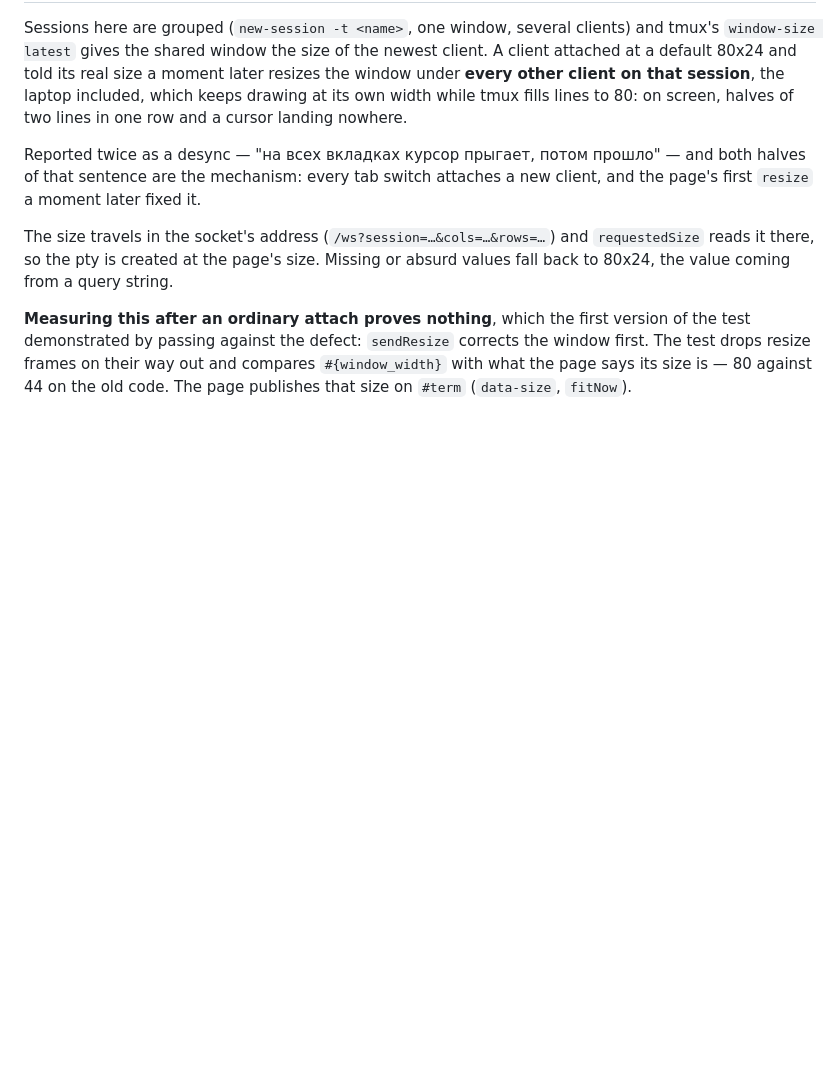
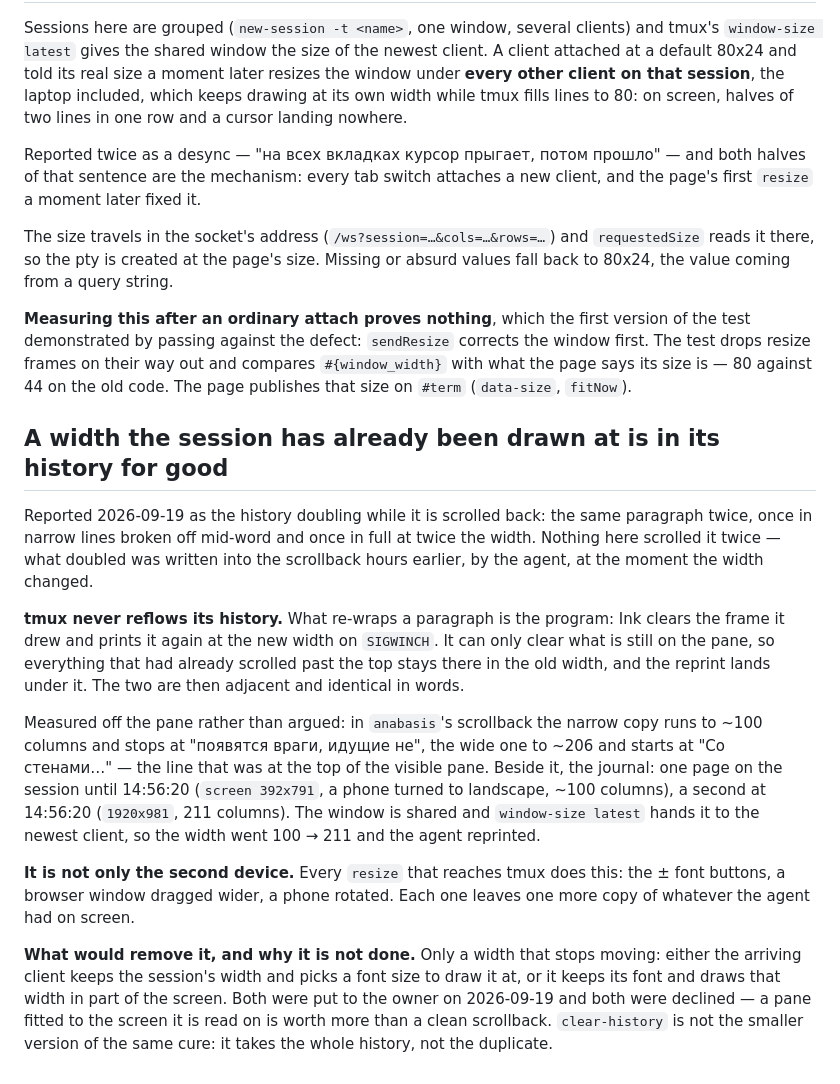
Before and after one commit to hitromudr/pockterm, a Markdown page: docs/lessons/socket-and-attach.md, the part around the change. GitHub-like rendering; blank space fills up the shorter version.

Commit message:
docs: ширина, при которой панель уже рисовали, остаётся в истории
Дубль абзаца в скроллбэке — не повтор прокрутки, а перепечатка агента в
момент смены ширины окна: Ink стирает кадр и печатает его заново, стереть
может только видимое, остальное остаётся в старой ширине. Измерено по
истории anabasis (~100 против ~206 колонок) и журналу (телефон до 14:56:20,
десктоп после). Поведение оставлено прежним по решению владельца.

Co-Authored-By: Claude Opus 5 (1M context) <noreply@anthropic.com>

```diff
--- a/docs/lessons/socket-and-attach.md
+++ b/docs/lessons/socket-and-attach.md
@@ -161,3 +161,37 @@ version of the test demonstrated by passing against the defect: `sendResize`
 corrects the window first. The test drops resize frames on their way out and
 compares `#{window_width}` with what the page says its size is — 80 against 44 on
 the old code. The page publishes that size on `#term` (`data-size`, `fitNow`).
+
+## A width the session has already been drawn at is in its history for good
+
+Reported 2026-09-19 as the history doubling while it is scrolled back: the same
+paragraph twice, once in narrow lines broken off mid-word and once in full at
+twice the width. Nothing here scrolled it twice — what doubled was written into
+the scrollback hours earlier, by the agent, at the moment the width changed.
+
+**tmux never reflows its history.** What re-wraps a paragraph is the program:
+Ink clears the frame it drew and prints it again at the new width on `SIGWINCH`.
+It can only clear what is still on the pane, so everything that had already
+scrolled past the top stays there in the old width, and the reprint lands under
+it. The two are then adjacent and identical in words.
+
+Measured off the pane rather than argued: in `anabasis`'s scrollback the narrow
+copy runs to ~100 columns and stops at "появятся враги, идущие не", the wide one
+to ~206 and starts at "Со стенами…" — the line that was at the top of the visible
+pane. Beside it, the journal: one page on the session until 14:56:20
+(`screen 392x791`, a phone turned to landscape, ~100 columns), a second at
+14:56:20 (`1920x981`, 211 columns). The window is shared and `window-size latest`
+hands it to the newest client, so the width went 100 → 211 and the agent
+reprinted.
+
+**It is not only the second device.** Every `resize` that reaches tmux does this:
+the ± font buttons, a browser window dragged wider, a phone rotated. Each one
+leaves one more copy of whatever the agent had on screen.
+
+**What would remove it, and why it is not done.** Only a width that stops moving:
+either the arriving client keeps the session's width and picks a font size to
+draw it at, or it keeps its font and draws that width in part of the screen.
+Both were put to the owner on 2026-09-19 and both were declined — a pane fitted
+to the screen it is read on is worth more than a clean scrollback. `clear-history`
+is not the smaller version of the same cure: it takes the whole history, not the
+duplicate.
```
